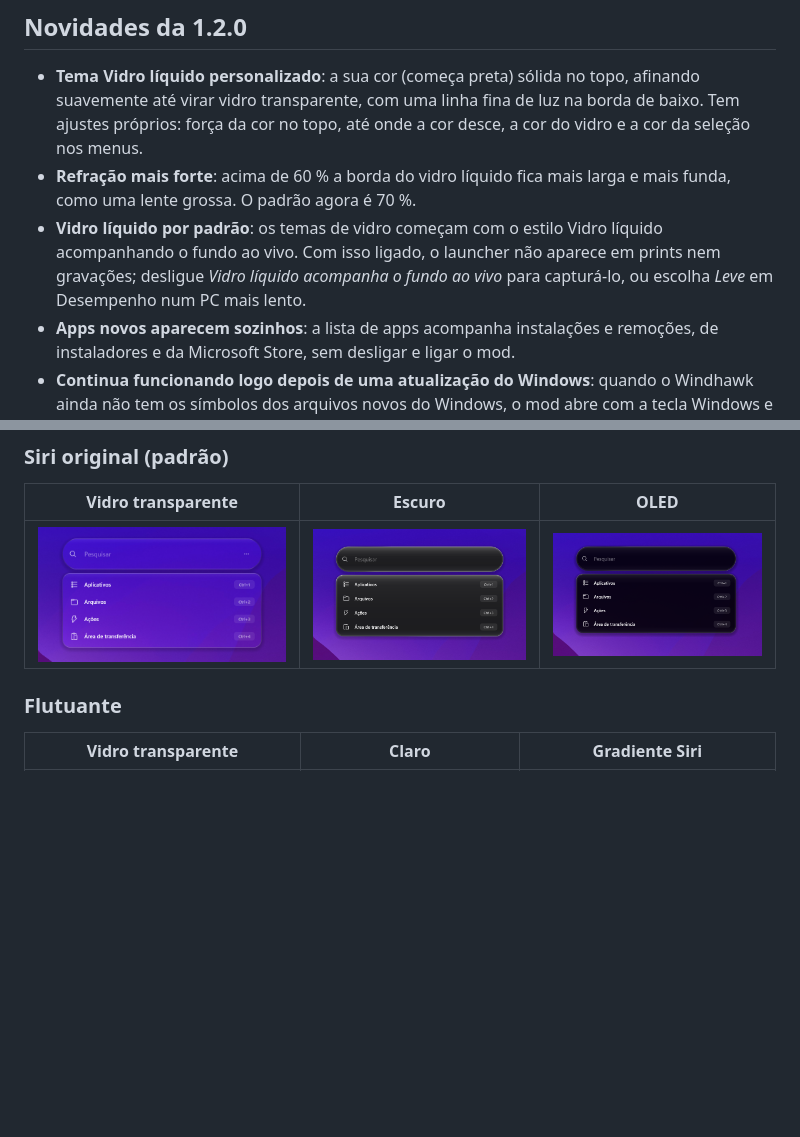
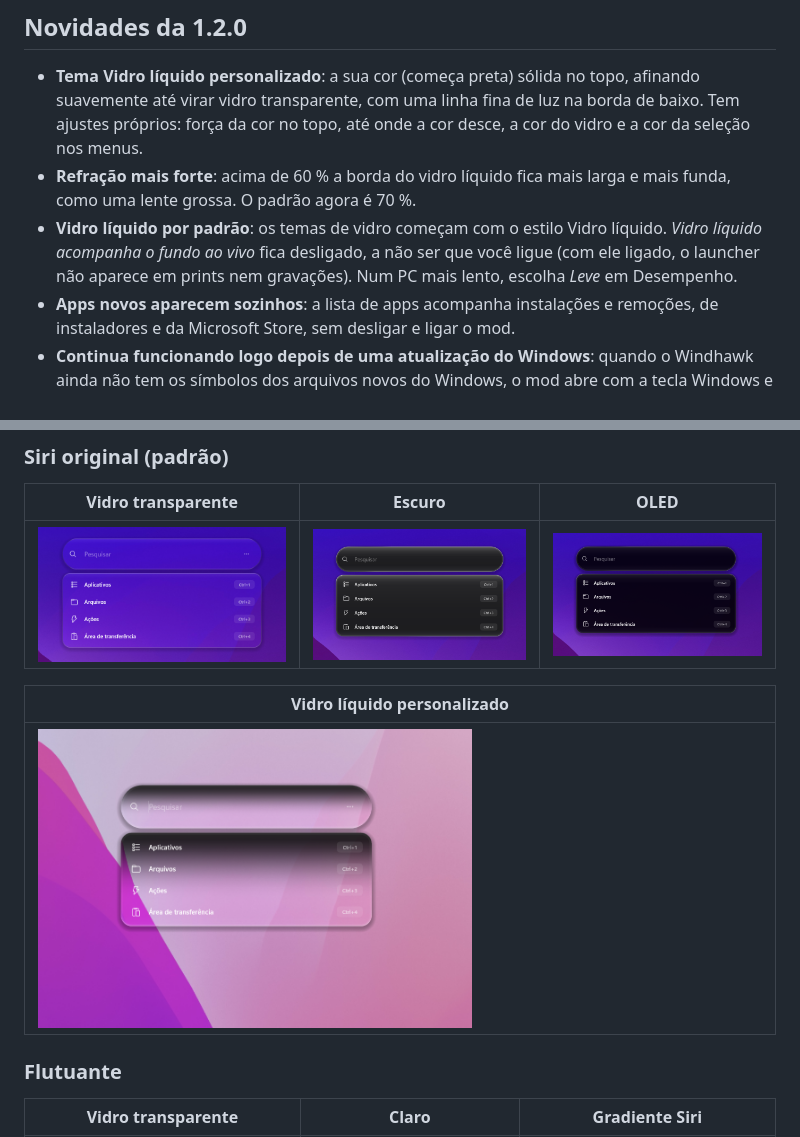
Before and after one commit to brideinflame-rgb/Siri-Plus-Launchpad, a Markdown page: README.pt-BR.md, 2 parts joined by grey strips. GitHub-like rendering; pictures changed too: screenshots/original-custom-liquid.png (added); blank space fills up the shorter version.

```diff
--- a/README.pt-BR.md
+++ b/README.pt-BR.md
@@ -34,7 +34,7 @@ Aperte a **tecla Windows** (ou clique em **Iniciar**) e digite, ou escolha o que
 
 - **Tema Vidro líquido personalizado**: a sua cor (começa preta) sólida no topo, afinando suavemente até virar vidro transparente, com uma linha fina de luz na borda de baixo. Tem ajustes próprios: força da cor no topo, até onde a cor desce, a cor do vidro e a cor da seleção nos menus.
 - **Refração mais forte**: acima de 60 % a borda do vidro líquido fica mais larga e mais funda, como uma lente grossa. O padrão agora é 70 %.
-- **Vidro líquido por padrão**: os temas de vidro começam com o estilo Vidro líquido acompanhando o fundo ao vivo. Com isso ligado, o launcher não aparece em prints nem gravações; desligue *Vidro líquido acompanha o fundo ao vivo* para capturá-lo, ou escolha *Leve* em Desempenho num PC mais lento.
+- **Vidro líquido por padrão**: os temas de vidro começam com o estilo Vidro líquido. *Vidro líquido acompanha o fundo ao vivo* fica desligado, a não ser que você ligue (com ele ligado, o launcher não aparece em prints nem gravações). Num PC mais lento, escolha *Leve* em Desempenho.
 - **Apps novos aparecem sozinhos**: a lista de apps acompanha instalações e remoções, de instaladores e da Microsoft Store, sem desligar e ligar o mod.
 - **Continua funcionando logo depois de uma atualização do Windows**: quando o Windhawk ainda não tem os símbolos dos arquivos novos do Windows, o mod abre com a tecla Windows e o botão Iniciar de um jeito provisório em vez de parar (veja *Compatibilidade*).
 
@@ -62,6 +62,10 @@ Aperte a **tecla Windows** (ou clique em **Iniciar**) e digite, ou escolha o que
 | Vidro transparente | Escuro | OLED |
 |---|---|---|
 | <img src="screenshots/original-glass.png" alt="Siri original, tema Vidro transparente" width="100%"> | <img src="screenshots/original-dark.png" alt="Siri original, tema Escuro" width="100%"> | <img src="screenshots/original-oled.png" alt="Siri original, tema OLED" width="100%"> |
+
+| Vidro líquido personalizado |
+|---|
+| <img src="screenshots/original-custom-liquid.png" alt="Siri original, tema Vidro líquido personalizado" width="60%"> |
 
 ### Flutuante
 | Vidro transparente | Claro | Gradiente Siri |
```
Also changed, not shown: README.md (+5 -1 lines), 1 other file.
